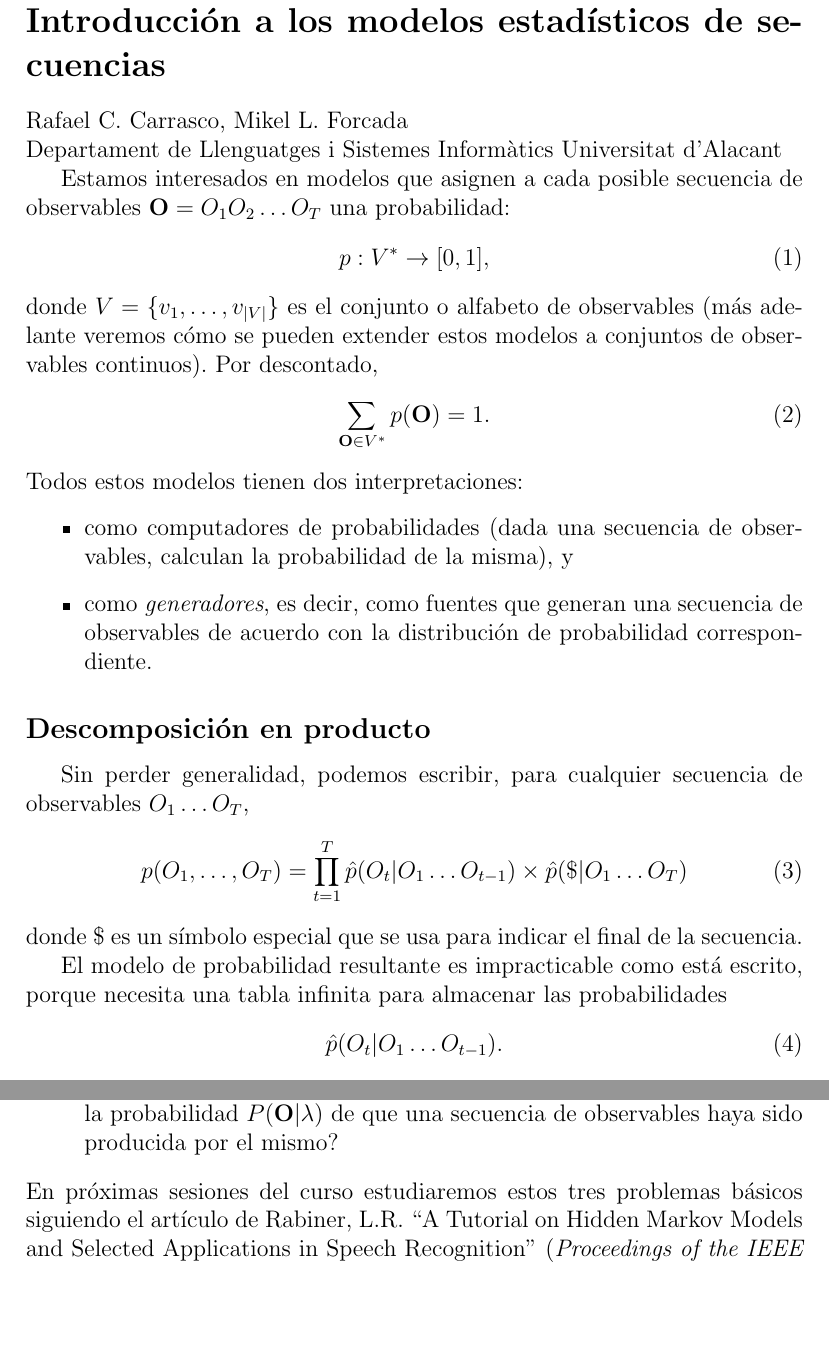
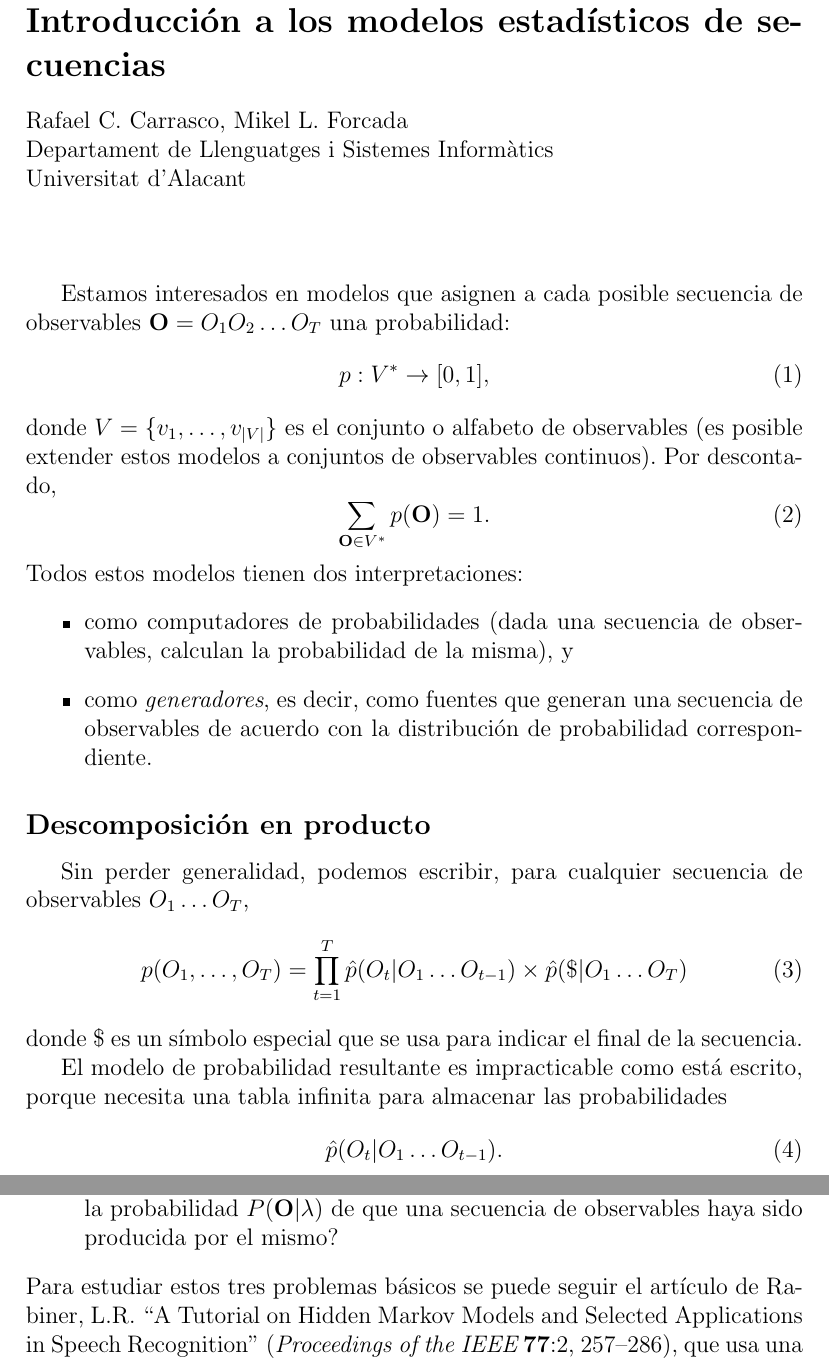
Before and after one commit to mlforcada/prob-mod-sec, a LaTeX document (mod-prob-sec-n1.tex): two parts of pages 1 and 5 of 5, joined at a grey line, cut so that both start at the same text, the shorter picture padded with empty space. Compiled offline with pdfLaTeX; the source files are stored in an older character set and shown here as Unicode.

Commit message:
some changes

```diff
--- a/mod-prob-sec-n1.tex
+++ b/mod-prob-sec-n1.tex
@@ -9,8 +9,8 @@
 \section*{Introducción a los modelos estadísticos de secuencias}
 
 \noindent Rafael C.\ Carrasco, Mikel L.\ Forcada\\
-\noindent Departament de Llenguatges i Sistemes Informàtics
-\noindent Universitat d'Alacant
+\noindent Departament de Llenguatges i Sistemes Informàtics\\
+\noindent Universitat d'Alacant\\[1cm]
 
 
 % Esta hoja técnica contiene unas notas sobre modelos estadísticos de
@@ -24,8 +24,8 @@ observables ${\bf O}=O_1 O_2 \ldots O_T$ una probabilidad:
 p : V^* \rightarrow [0,1],
 \end{equation}
 donde $V=\{v_1,\ldots,v_{|V|}\}$ es el conjunto o alfabeto de
-observables (más adelante veremos cómo se pueden extender estos
-modelos a conjuntos de observables continuos). Por descontado,
+observables (es posible extender estos modelos a conjuntos de
+observables continuos). Por descontado,
 \begin{equation}
   \label{eq:sum}
 \sum_{{\bf O}\in V^*} p({\bf O})=1.
@@ -250,8 +250,8 @@ Los tres problemas básicos de los MMO son:
   para maximizar la probabilidad $P({\bf O}|\lambda)$ de que una
   secuencia de observables haya sido producida por el mismo?
 \end{enumerate}
-En próximas sesiones del curso estudiaremos estos tres problemas
-básicos siguiendo el artículo de Rabiner, L.R. ``A Tutorial on Hidden
+Para estudiar estos tres problemas básicos se puede seguir el artículo de
+Rabiner, L.R. ``A Tutorial on Hidden
 Markov Models and Selected Applications in Speech Recognition'' ({\em
   Proceedings of the IEEE} {\bf 77}:2, 257--286), que usa una notación
 muy similar a la usada en estas notas.
```
